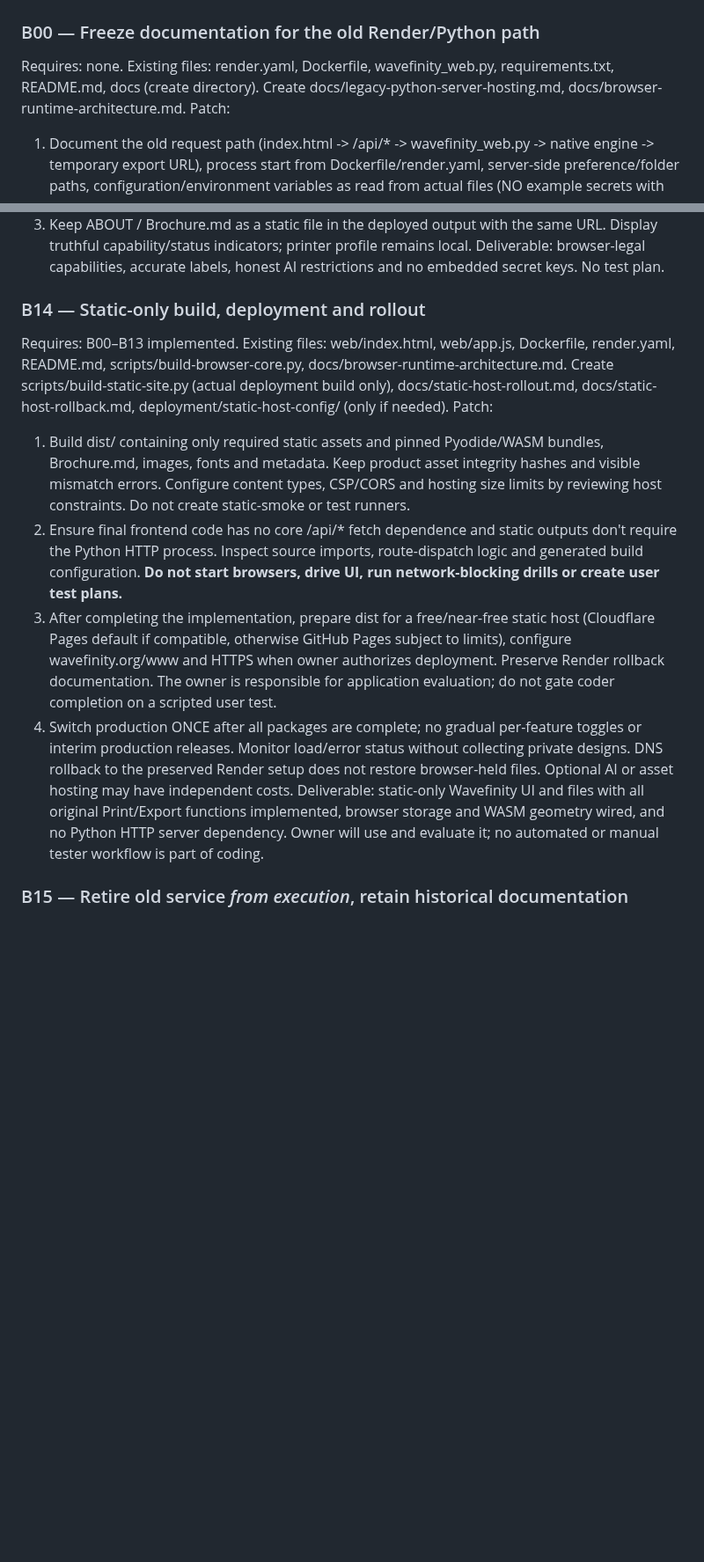
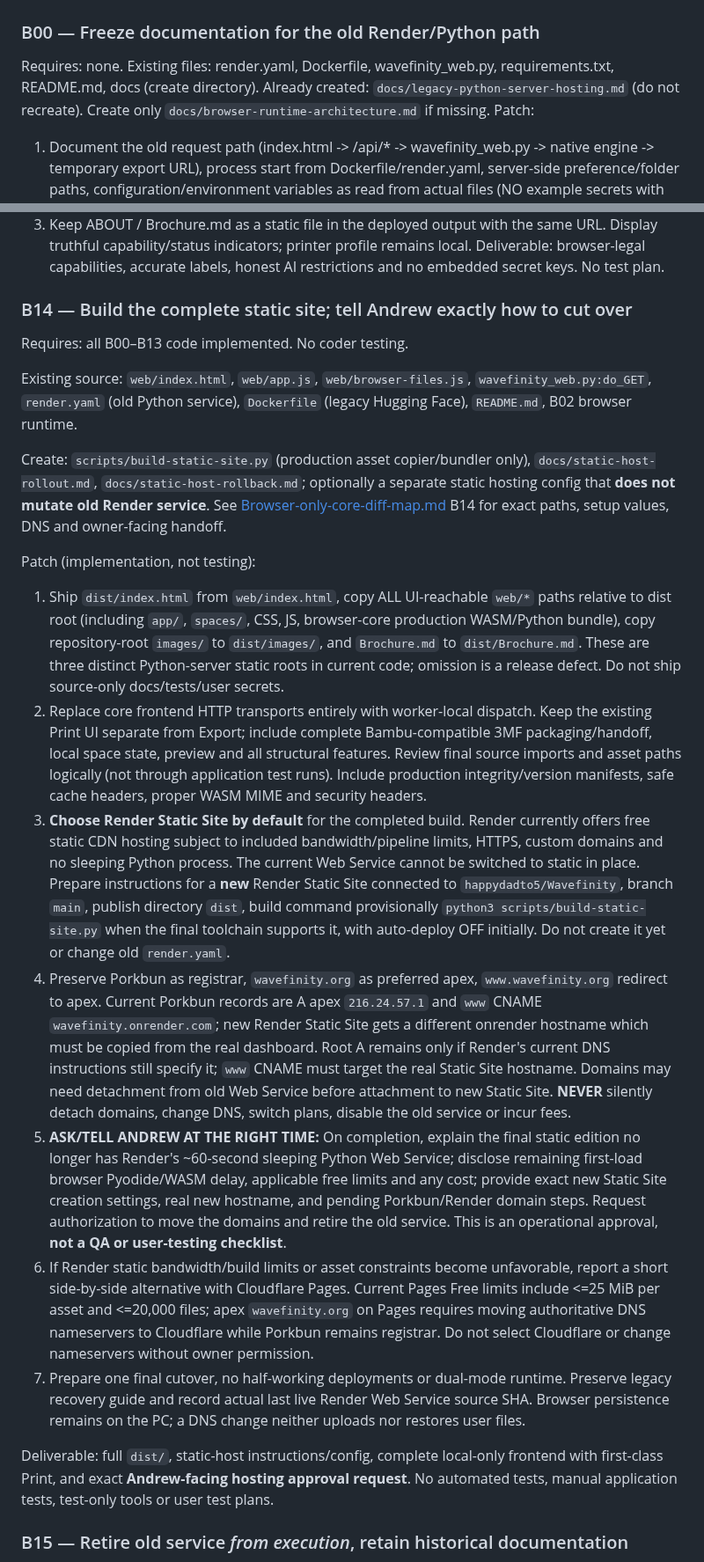
Before and after one commit to happydadto5/Wavefinity, a Markdown page: Future plans/Browser-only-core-detailed-build-contracts.md, 2 parts joined by grey strips. Shown at 88% size. Drawn GitHub-style; blank space fills up the shorter version.

Commit message:
Pin Render Static Site as Wavefinity target and specify exact static build and owner handoff

```diff
--- a/Future plans/Browser-only-core-detailed-build-contracts.md
+++ b/Future plans/Browser-only-core-detailed-build-contracts.md
@@ -68,7 +72,7 @@ DEPRECATED SERVER-ONLY: GET /api/export/<token>/<filename> becomes named local B
 
 Requires: none.
 Existing files: render.yaml, Dockerfile, wavefinity_web.py, requirements.txt, README.md, docs (create directory).
-Create docs/legacy-python-server-hosting.md, docs/browser-runtime-architecture.md.
+Already created: `docs/legacy-python-server-hosting.md` (do not recreate). Create only `docs/browser-runtime-architecture.md` if missing.
 Patch:
 1. Document the old request path (index.html -> /api/* -> wavefinity_web.py -> native engine -> temporary export URL), process start from Dockerfile/render.yaml, server-side preference/folder paths, configuration/environment variables as read from actual files (NO example secrets with values), manual rollback/deploy commands, health endpoint, evidence-gathering commands, strengths/limitations (Render sleep/RAM), and migration risks.
 2. Record exact starting baseline SHA, source fingerprint and last known working Render URL; link the relevant Git commit containing the old server implementation. No branch required. Distinguish old server framework from the Python geometry engine still packaged for browsers.
@@ -220,17 +224,24 @@ Patch:
 3. Keep ABOUT / Brochure.md as a static file in the deployed output with the same URL. Display truthful capability/status indicators; printer profile remains local.
 Deliverable: browser-legal capabilities, accurate labels, honest AI restrictions and no embedded secret keys. No test plan.
 
-### B14 — Static-only build, deployment and rollout
+### B14 — Build the complete static site; tell Andrew exactly how to cut over
 
-Requires: B00–B13 implemented.
-Existing files: web/index.html, web/app.js, Dockerfile, render.yaml, README.md, scripts/build-browser-core.py, docs/browser-runtime-architecture.md.
-Create scripts/build-static-site.py (actual deployment build only), docs/static-host-rollout.md, docs/static-host-rollback.md, deployment/static-host-config/ (only if needed).
-Patch:
-1. Build dist/ containing only required static assets and pinned Pyodide/WASM bundles, Brochure.md, images, fonts and metadata. Keep product asset integrity hashes and visible mismatch errors. Configure content types, CSP/CORS and hosting size limits by reviewing host constraints. Do not create static-smoke or test runners.
-2. Ensure final frontend code has no core /api/* fetch dependence and static outputs don't require the Python HTTP process. Inspect source imports, route-dispatch logic and generated build configuration. **Do not start browsers, drive UI, run network-blocking drills or create user test plans.**
-3. After completing the implementation, prepare dist for a free/near-free static host (Cloudflare Pages default if compatible, otherwise GitHub Pages subject to limits), configure wavefinity.org/www and HTTPS when owner authorizes deployment. Preserve Render rollback documentation. The owner is responsible for application evaluation; do not gate coder completion on a scripted user test.
-4. Switch production ONCE after all packages are complete; no gradual per-feature toggles or interim production releases. Monitor load/error status without collecting private designs. DNS rollback to the preserved Render setup does not restore browser-held files. Optional AI or asset hosting may have independent costs.
-Deliverable: static-only Wavefinity UI and files with all original Print/Export functions implemented, browser storage and WASM geometry wired, and no Python HTTP server dependency. Owner will use and evaluate it; no automated or manual tester workflow is part of coding.
+Requires: all B00–B13 code implemented. No coder testing.
+
+Existing source: `web/index.html`, `web/app.js`, `web/browser-files.js`, `wavefinity_web.py:do_GET`, `render.yaml` (old Python service), `Dockerfile` (legacy Hugging Face), `README.md`, B02 browser runtime.
+
+Create: `scripts/build-static-site.py` (production asset copier/bundler only), `docs/static-host-rollout.md`, `docs/static-host-rollback.md`; optionally a separate static hosting config that **does not mutate old Render service**. See [Browser-only-core-diff-map.md](Browser-only-core-diff-map.md) B14 for exact paths, setup values, DNS and owner-facing handoff.
+
+Patch (implementation, not testing):
+1. Ship `dist/index.html` from `web/index.html`, copy ALL UI-reachable `web/*` paths relative to dist root (including `app/`, `spaces/`, CSS, JS, browser-core production WASM/Python bundle), copy repository-root `images/` to `dist/images/`, and `Brochure.md` to `dist/Brochure.md`. These are three distinct Python-server static roots in current code; omission is a release defect. Do not ship source-only docs/tests/user secrets.
+2. Replace core frontend HTTP transports entirely with worker-local dispatch. Keep the existing Print UI separate from Export; include complete Bambu-compatible 3MF packaging/handoff, local space state, preview and all structural features. Review final source imports and asset paths logically (not through application test runs). Include production integrity/version manifests, safe cache headers, proper WASM MIME and security headers.
+3. **Choose Render Static Site by default** for the completed build. Render currently offers free static CDN hosting subject to included bandwidth/pipeline limits, HTTPS, custom domains and no sleeping Python process. The current Web Service cannot be switched to static in place. Prepare instructions for a **new** Render Static Site connected to `happydadto5/Wavefinity`, branch `main`, publish directory `dist`, build command provisionally `python3 scripts/build-static-site.py` when the final toolchain supports it, with auto-deploy OFF initially. Do not create it yet or change old `render.yaml`.
+4. Preserve Porkbun as registrar, `wavefinity.org` as preferred apex, `www.wavefinity.org` redirect to apex. Current Porkbun records are A apex `216.24.57.1` and `www` CNAME `wavefinity.onrender.com`; new Render Static Site gets a different onrender hostname which must be copied from the real dashboard. Root A remains only if Render's current DNS instructions still specify it; `www` CNAME must target the real Static Site hostname. Domains may need detachment from old Web Service before attachment to new Static Site. **NEVER** silently detach domains, change DNS, switch plans, disable the old service or incur fees.
+5. **ASK/TELL ANDREW AT THE RIGHT TIME:** On completion, explain the final static edition no longer has Render's ~60-second sleeping Python Web Service; disclose remaining first-load browser Pyodide/WASM delay, applicable free limits and any cost; provide exact new Static Site creation settings, real new hostname, and pending Porkbun/Render domain steps. Request authorization to move the domains and retire the old service. This is an operational approval, **not a QA or user-testing checklist**.
+6. If Render static bandwidth/build limits or asset constraints become unfavorable, report a short side-by-side alternative with Cloudflare Pages. Current Pages Free limits include <=25 MiB per asset and <=20,000 files; apex `wavefinity.org` on Pages requires moving authoritative DNS nameservers to Cloudflare while Porkbun remains registrar. Do not select Cloudflare or change nameservers without owner permission.
+7. Prepare one final cutover, no half-working deployments or dual-mode runtime. Preserve legacy recovery guide and record actual last live Render Web Service source SHA. Browser persistence remains on the PC; a DNS change neither uploads nor restores user files.
+
+Deliverable: full `dist/`, static-host instructions/config, complete local-only frontend with first-class Print, and exact **Andrew-facing hosting approval request**. No automated tests, manual application tests, test-only tools or user test plans.
 
 ### B15 — Retire old service *from execution*, retain historical documentation
 
```
Also changed, not shown: other parts of Future plans/Browser-only-core-detailed-build-contracts.md (+5 -1 lines).
